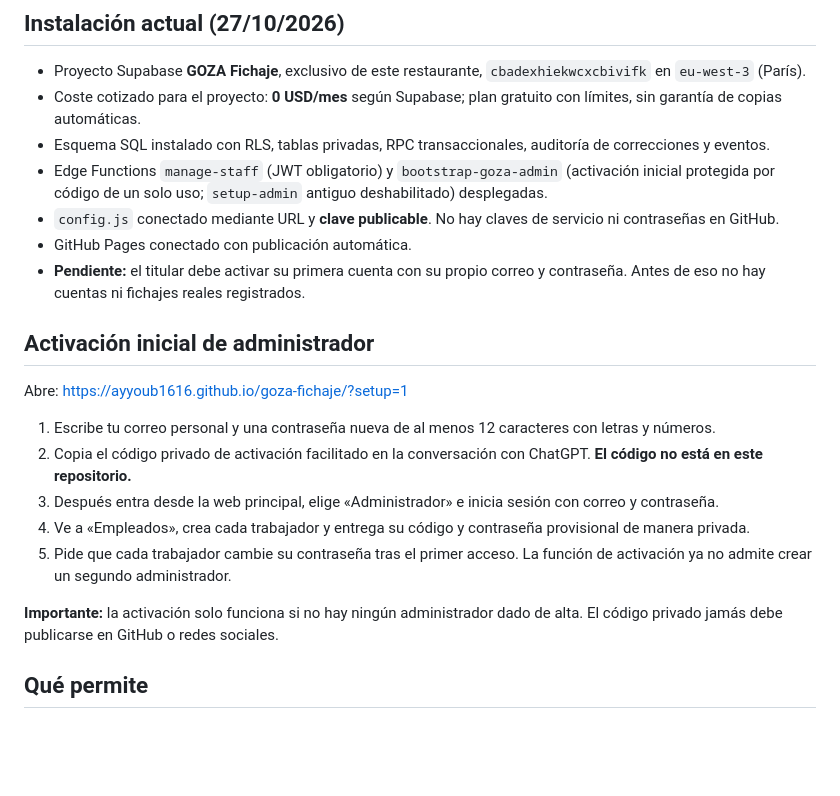
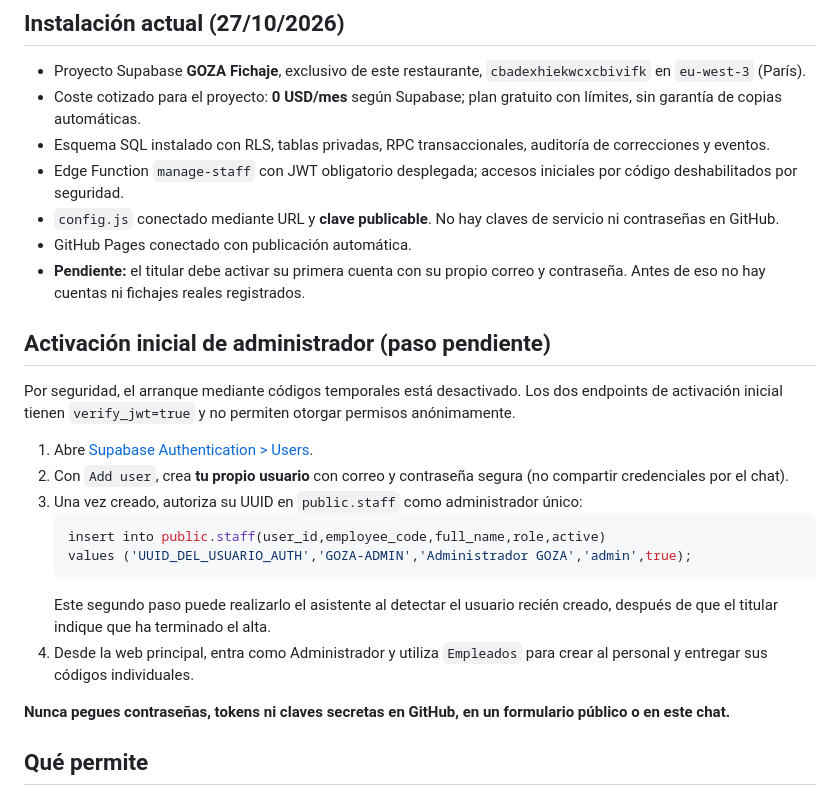
Before and after one commit to Ayyoub1616/goza-fichaje, a Markdown page: README.md, the part around the change. Rendered like a GitHub page; blank space fills up the shorter version.

Commit message:
Documentar alta segura del administrador sin ruta pública de bootstrap

````diff
--- a/README.md
+++ b/README.md
@@ -7,22 +7,26 @@ Web: https://ayyoub1616.github.io/goza-fichaje/
 - Proyecto Supabase **GOZA Fichaje**, exclusivo de este restaurante, `cbadexhiekwcxcbivifk` en `eu-west-3` (París).
 - Coste cotizado para el proyecto: **0 USD/mes** según Supabase; plan gratuito con límites, sin garantía de copias automáticas.
 - Esquema SQL instalado con RLS, tablas privadas, RPC transaccionales, auditoría de correcciones y eventos.
-- Edge Functions `manage-staff` (JWT obligatorio) y `bootstrap-goza-admin` (activación inicial protegida por código de un solo uso; `setup-admin` antiguo deshabilitado) desplegadas.
+- Edge Function `manage-staff` con JWT obligatorio desplegada; accesos iniciales por código deshabilitados por seguridad.
 - `config.js` conectado mediante URL y **clave publicable**. No hay claves de servicio ni contraseñas en GitHub.
 - GitHub Pages conectado con publicación automática.
 - **Pendiente:** el titular debe activar su primera cuenta con su propio correo y contraseña. Antes de eso no hay cuentas ni fichajes reales registrados.
 
-## Activación inicial de administrador
+## Activación inicial de administrador (paso pendiente)
 
-Abre: https://ayyoub1616.github.io/goza-fichaje/?setup=1
+Por seguridad, el arranque mediante códigos temporales está desactivado. Los dos endpoints de activación inicial tienen `verify_jwt=true` y no permiten otorgar permisos anónimamente.
 
-1. Escribe tu correo personal y una contraseña nueva de al menos 12 caracteres con letras y números.
-2. Copia el código privado de activación facilitado en la conversación con ChatGPT. **El código no está en este repositorio.**
-3. Después entra desde la web principal, elige «Administrador» e inicia sesión con correo y contraseña.
-4. Ve a «Empleados», crea cada trabajador y entrega su código y contraseña provisional de manera privada.
-5. Pide que cada trabajador cambie su contraseña tras el primer acceso. La función de activación ya no admite crear un segundo administrador.
+1. Abre [Supabase Authentication > Users](https://supabase.com/dashboard/project/cbadexhiekwcxcbivifk/auth/users).
+2. Con `Add user`, crea **tu propio usuario** con correo y contraseña segura (no compartir credenciales por el chat).
+3. Una vez creado, autoriza su UUID en `public.staff` como administrador único:
+   ```sql
+   insert into public.staff(user_id,employee_code,full_name,role,active)
+   values ('UUID_DEL_USUARIO_AUTH','GOZA-ADMIN','Administrador GOZA','admin',true);
+   ```
+   Este segundo paso puede realizarlo el asistente al detectar el usuario recién creado, después de que el titular indique que ha terminado el alta.
+4. Desde la web principal, entra como Administrador y utiliza `Empleados` para crear al personal y entregar sus códigos individuales.
 
-**Importante:** la activación solo funciona si no hay ningún administrador dado de alta. El código privado jamás debe publicarse en GitHub o redes sociales.
+**Nunca pegues contraseñas, tokens ni claves secretas en GitHub, en un formulario público o en este chat.**
 
 ## Qué permite
 
````
